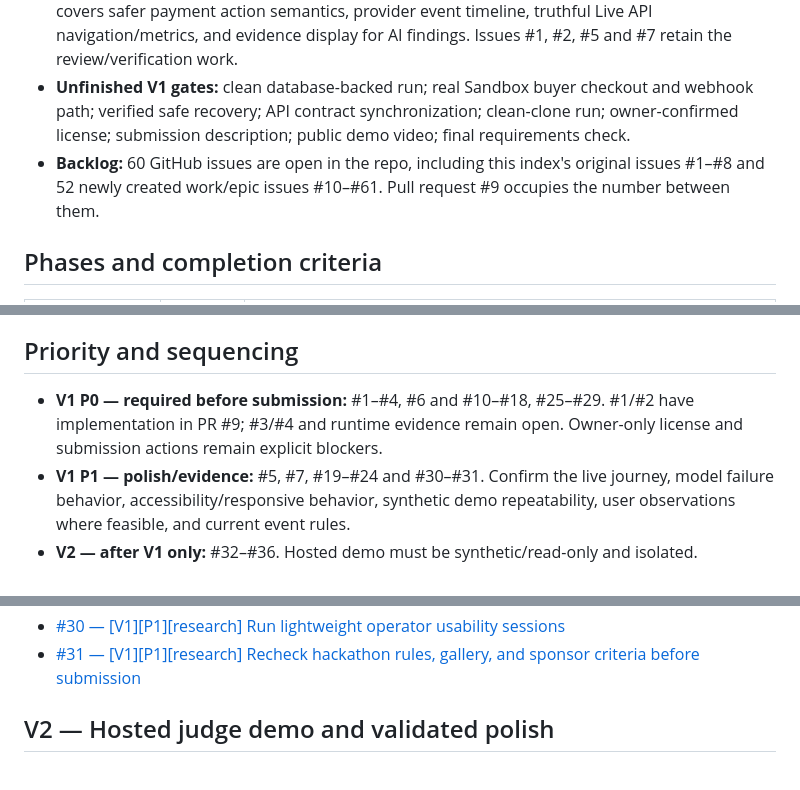
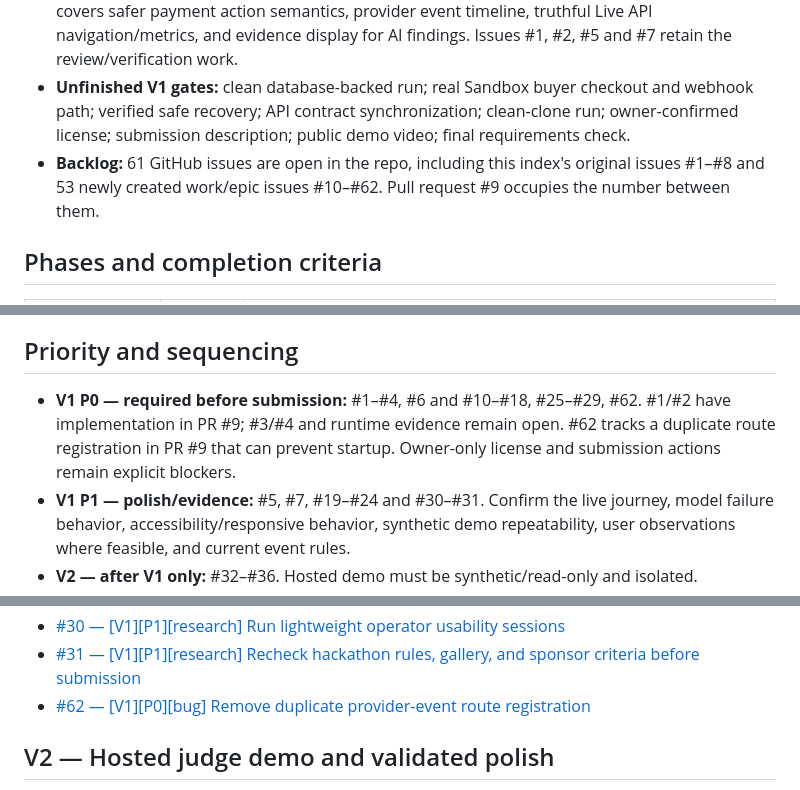
Before and after one commit to Kushal-911/pay-pilot, a Markdown page: PROJECT_ROADMAP.md, 3 parts joined by grey strips. GitHub-like rendering.

Commit message:
docs: track duplicate route blocker in roadmap

```diff
--- a/PROJECT_ROADMAP.md
+++ b/PROJECT_ROADMAP.md
@@ -13,7 +13,7 @@ This is the durable index for the complete planned lifecycle. V0 is the foundati
 - **UI implementation is substantially present.** Demo and Live API workflows, order queue/detail, payment timeline, investigation view, and new-payment flow exist. That does not make the end-to-end product complete: PostgreSQL/Sandbox/runtime evidence is still required.
 - **Feature work in review:** [PR #9](https://github.com/Kushal-911/pay-pilot/pull/9) is open, unmerged and mergeable at the time of this update. It covers safer payment action semantics, provider event timeline, truthful Live API navigation/metrics, and evidence display for AI findings. Issues #1, #2, #5 and #7 retain the review/verification work.
 - **Unfinished V1 gates:** clean database-backed run; real Sandbox buyer checkout and webhook path; verified safe recovery; API contract synchronization; clean-clone run; owner-confirmed license; submission description; public demo video; final requirements check.
-- **Backlog:** 60 GitHub issues are open in the repo, including this index's original issues #1–#8 and 52 newly created work/epic issues #10–#61. Pull request #9 occupies the number between them.
+- **Backlog:** 61 GitHub issues are open in the repo, including this index's original issues #1–#8 and 53 newly created work/epic issues #10–#62. Pull request #9 occupies the number between them.
 
 ## Phases and completion criteria
 
@@ -28,7 +28,7 @@ This is the durable index for the complete planned lifecycle. V0 is the foundati
 
 ## Priority and sequencing
 
-- **V1 P0 — required before submission:** #1–#4, #6 and #10–#18, #25–#29. #1/#2 have implementation in PR #9; #3/#4 and runtime evidence remain open. Owner-only license and submission actions remain explicit blockers.
+- **V1 P0 — required before submission:** #1–#4, #6 and #10–#18, #25–#29, #62. #1/#2 have implementation in PR #9; #3/#4 and runtime evidence remain open. #62 tracks a duplicate route registration in PR #9 that can prevent startup. Owner-only license and submission actions remain explicit blockers.
 - **V1 P1 — polish/evidence:** #5, #7, #19–#24 and #30–#31. Confirm the live journey, model failure behavior, accessibility/responsive behavior, synthetic demo repeatability, user observations where feasible, and current event rules.
 - **V2 — after V1 only:** #32–#36. Hosted demo must be synthetic/read-only and isolated.
 - **V3 — production path:** #37–#57. These tasks address the current local prototype's lack of authentication/tenant isolation and add payment operations, privacy, reliability and security controls.
@@ -71,6 +71,7 @@ Issues are not assigned to a person because no confirmed assignee mapping was pr
 - [#29 — [V1][P0][submission] Record and review the public demo under three minutes](https://github.com/Kushal-911/pay-pilot/issues/29)
 - [#30 — [V1][P1][research] Run lightweight operator usability sessions](https://github.com/Kushal-911/pay-pilot/issues/30)
 - [#31 — [V1][P1][research] Recheck hackathon rules, gallery, and sponsor criteria before submission](https://github.com/Kushal-911/pay-pilot/issues/31)
+- [#62 — [V1][P0][bug] Remove duplicate provider-event route registration](https://github.com/Kushal-911/pay-pilot/issues/62)
 
 ## V2 — Hosted judge demo and validated polish
 
```
